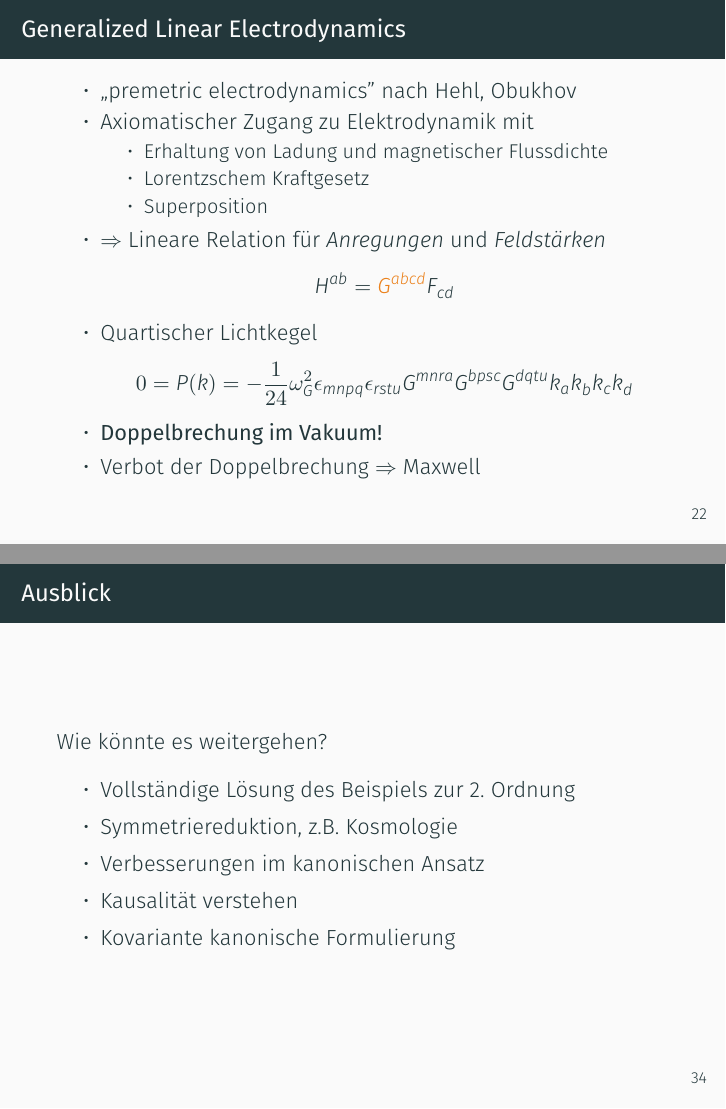
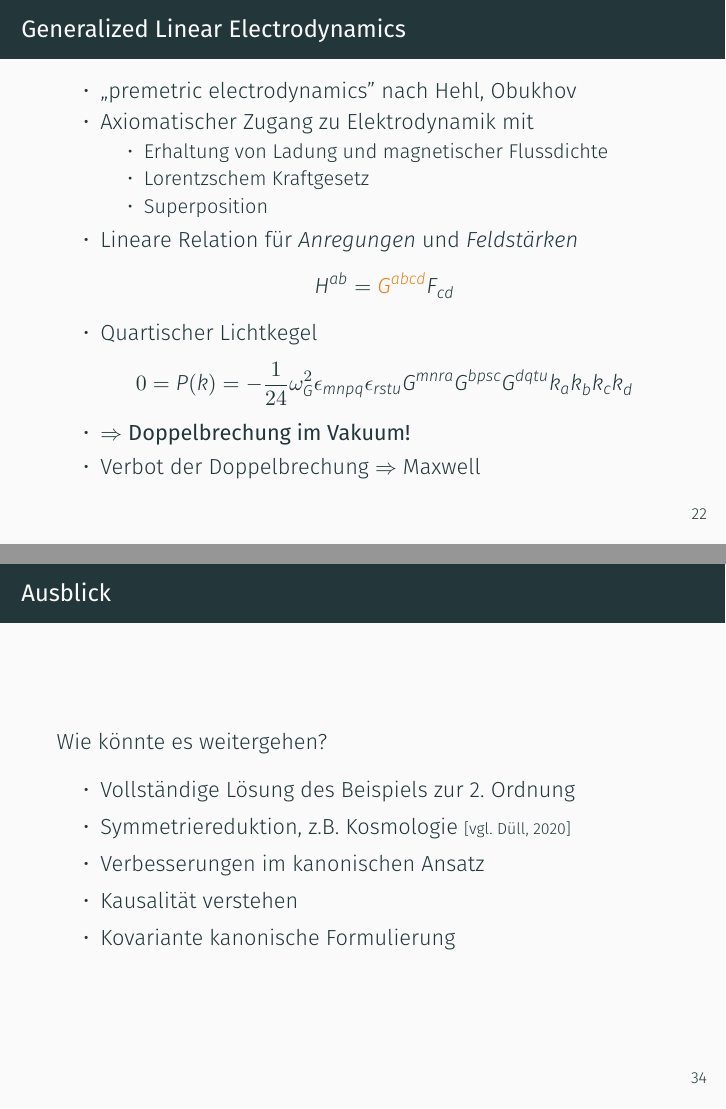
Before and after one commit to nilsalex/phd-thesis, LaTeX slides (presentation/main.tex): pages 41 and 63 of 64 before the commit and pages 41 and 62 of 63 after it, joined at a grey line. Compiled offline with XeLaTeX.

Commit message:
More polishing

```diff
--- a/presentation/main.tex
+++ b/presentation/main.tex
@@ -322,12 +323,12 @@
                 \item Lorentzschem Kraftgesetz
                 \item Superposition
             \end{itemize}
-            \item $\Rightarrow$ Lineare Relation für \textit{Anregungen} und \textit{Feldstärken}
+            \item Lineare Relation für \textit{Anregungen} und \textit{Feldstärken}
             \[
                 H^{ab} = \alert{G^{abcd}} F_{cd}
             \]
             \item Quartischer Lichtkegel \[ 0 = P(k) = -\frac{1}{24} \omega_G^2 \epsilon_{mnpq} \epsilon_{rstu} G^{mnra} G^{bpsc} G^{dqtu} k_a k_b k_c k_d \]
-            \item \textbf{Doppelbrechung im Vakuum!}
+            \item $\Rightarrow$ \textbf{Doppelbrechung im Vakuum!}
             \item Verbot der Doppelbrechung $\Rightarrow$ Maxwell
         \end{itemize}
         % \[ S = \int \omega_G G^{abcd} F_{ab} F_{cd} d^4 x \]
@@ -531,7 +532,7 @@
         Wie könnte es weitergehen?
         \begin{itemize}
             \item Vollständige Lösung des Beispiels zur 2.\ Ordnung
-            \item Symmetriereduktion, z.B.\ Kosmologie
+            \item Symmetriereduktion, z.B.\ Kosmologie {\scriptsize \lbrack vgl.\ Düll, 2020\rbrack}
             \item Verbesserungen im kanonischen Ansatz
             \item Kausalität verstehen
             \item Kovariante kanonische Formulierung
```
Also changed, not shown: presentation/main.tex (9 more changed lines).
